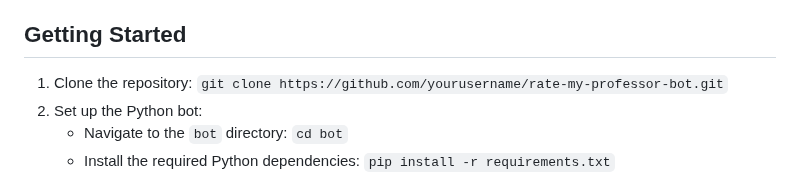
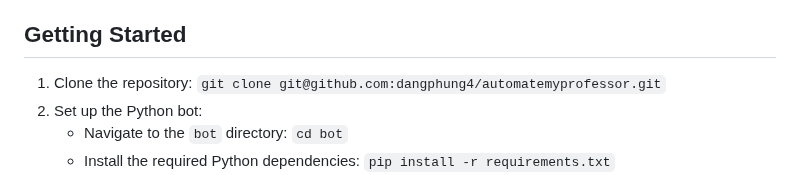
Before and after one commit to dangphung4/automatemyprofessor, a Markdown page: README.md, the part around the change. Rendered like a GitHub page.

```diff
--- a/README.md
+++ b/README.md
@@ -26,7 +26,7 @@ The React application communicates with the Python bot through API endpoints to
 - Vercel account for hosting the React application, will use react + vite
 
 ## Getting Started
-1. Clone the repository: `git clone https://github.com/yourusername/rate-my-professor-bot.git`
+1. Clone the repository: `git clone git@github.com:dangphung4/automatemyprofessor.git`
 2. Set up the Python bot:
    - Navigate to the `bot` directory: `cd bot`
    - Install the required Python dependencies: `pip install -r requirements.txt`
```
